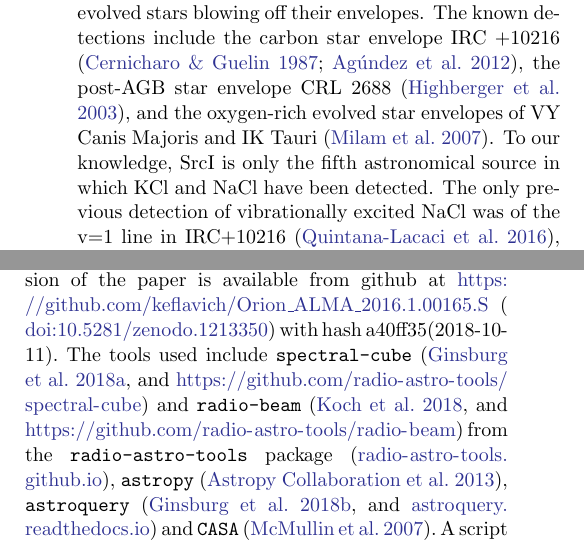
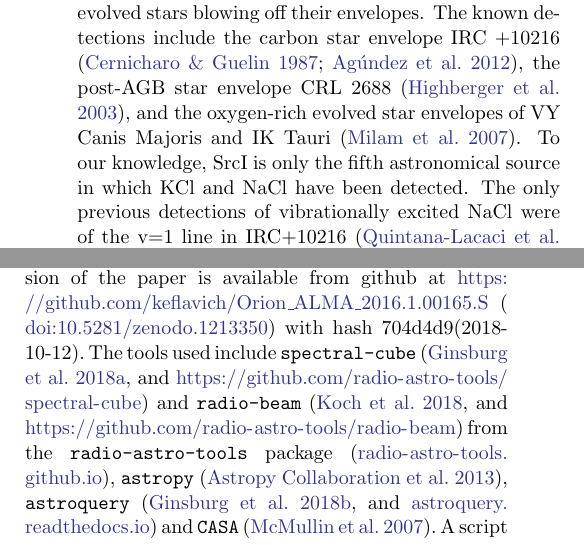
Before and after one commit to keflavich/SaltyDisk, a LaTeX paper (saltydisk.tex, which reads gitstuff.tex): two parts of the columns of pages 6 and 13 of 18, joined at a grey line, cut so that both start at the same text. Compiled offline with pdfLaTeX.

Commit message:
add Decin reference

```diff
--- a/gitstuff.tex
+++ b/gitstuff.tex
@@ -1,2 +1,2 @@
 %%% This file is generated by the Makefile.
-\newcommand{\githash}{a40ff35}\newcommand{\gitdate}{2018-10-11\xspace}\newcommand{\gitauthor}{Adam Ginsburg (keflavich)\xspace}
+\newcommand{\githash}{704d4d9}\newcommand{\gitdate}{2018-10-12\xspace}\newcommand{\gitauthor}{Adam Ginsburg\xspace}
--- a/saltydisk.tex
+++ b/saltydisk.tex
@@ -309,8 +309,8 @@ known detections include the carbon star envelope IRC +10216
 \citep{Highberger2003a}, and the oxygen-rich evolved star envelopes of VY Canis
 Majoris and IK Tauri \citep{Milam2007a}. To our knowledge, \sourcei is only the
 fifth astronomical source in which KCl and NaCl have been detected.
-The only previous detection of vibrationally excited NaCl was of the v=1
-line in IRC+10216 \citep{Quintana-Lacaci2016a},
+The only previous detections of vibrationally excited NaCl were of the v=1
+line in IRC+10216 \citep{Quintana-Lacaci2016a} and VY CMa \citep{Decin2016a},
 % (\citealt{Agundez2012a} presented the most systematic study of salt lines,
 %which only included detections of v=0 rotational transitions),
 while \sourcei exhibits clear emission up to v=6 in both NaCl and KCl.
```
Also changed, not shown: saltydisk.tex (2 more changed lines).
